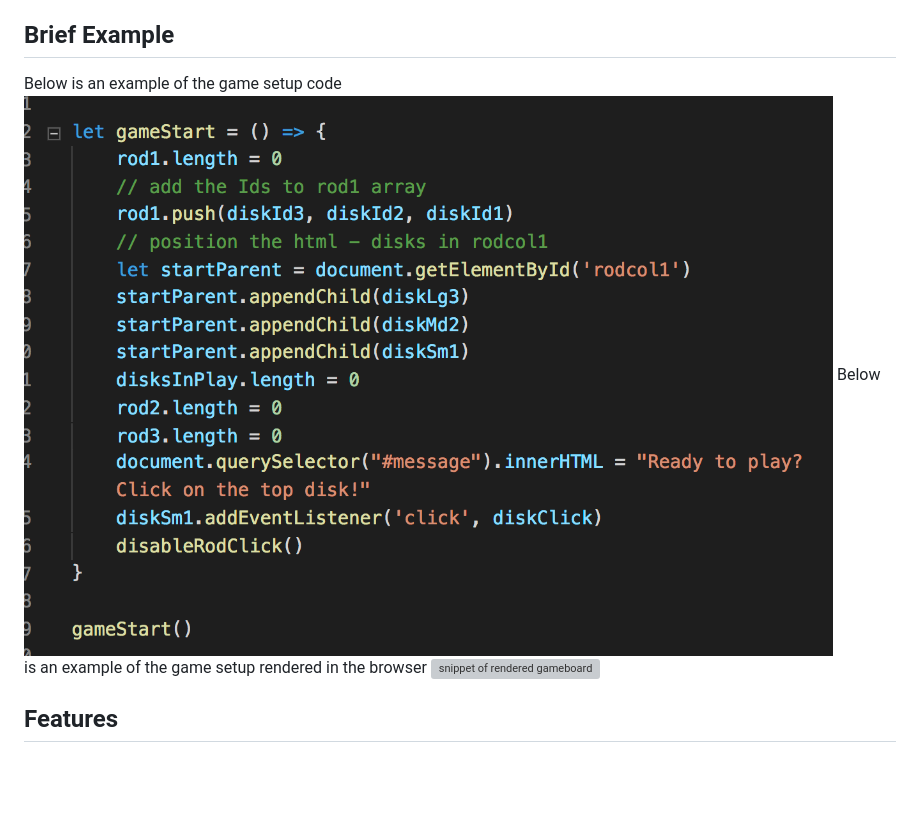
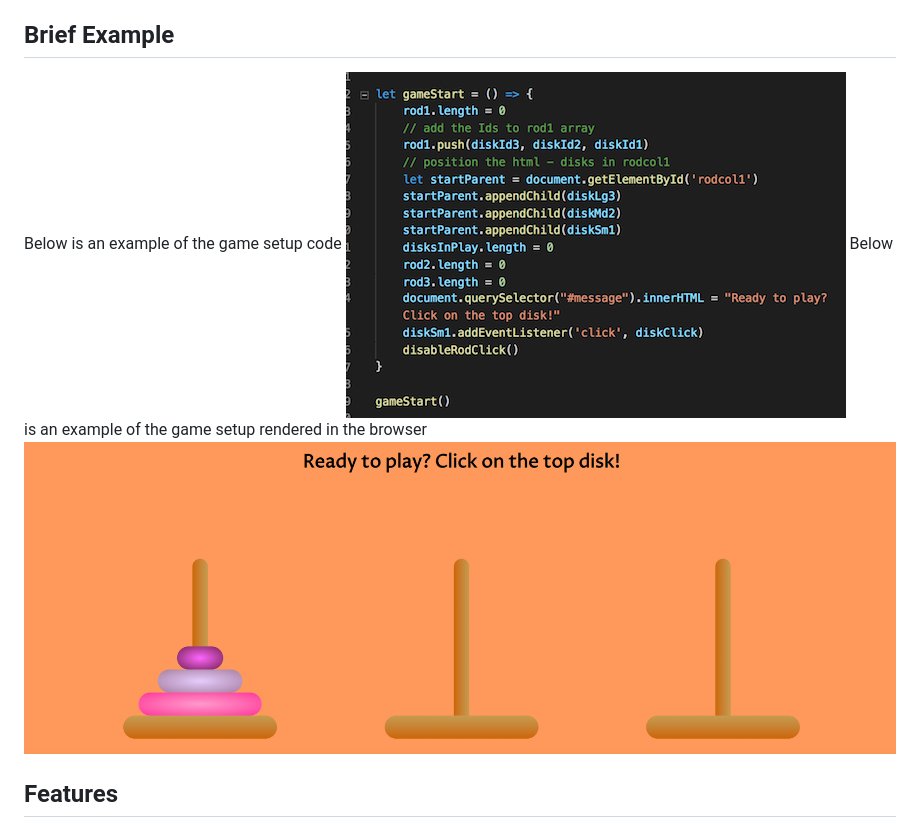
Before and after one commit to CourtneyLTyler/GA-three-towers, a Markdown page: README.md, the part around the change. Rendered like a GitHub page; pictures changed too: codesnip.png (deleted), codesnipsmall.png (added); blank space fills up the shorter version; grey boxes are pictures that could not be loaded.

```diff
--- a/README.md
+++ b/README.md
@@ -6,9 +6,9 @@ This project is a coding challenge to render the Towers of Hanoi game.  This gam
 Creating this project involved solving many coding challenges, the main of which was laying out the full logic for a game from scratch and ensuring that it executes.
 ## Brief Example
 Below is an example of the game setup code
-![snippet of gameboard setup code](codesnip.png?raw=true)
+![snippet of gameboard setup code](codesnipsmall.png?raw=true)
 Below is an example of the game setup rendered in the browser
-![snippet of rendered gameboard](rendersnip.png?raw=true)
+![snippet of rendered gameboard](rendersnipsmall.png?raw=true)
 ## Features
 ### Bronze - Completed
 Game board is set up correctly
```
